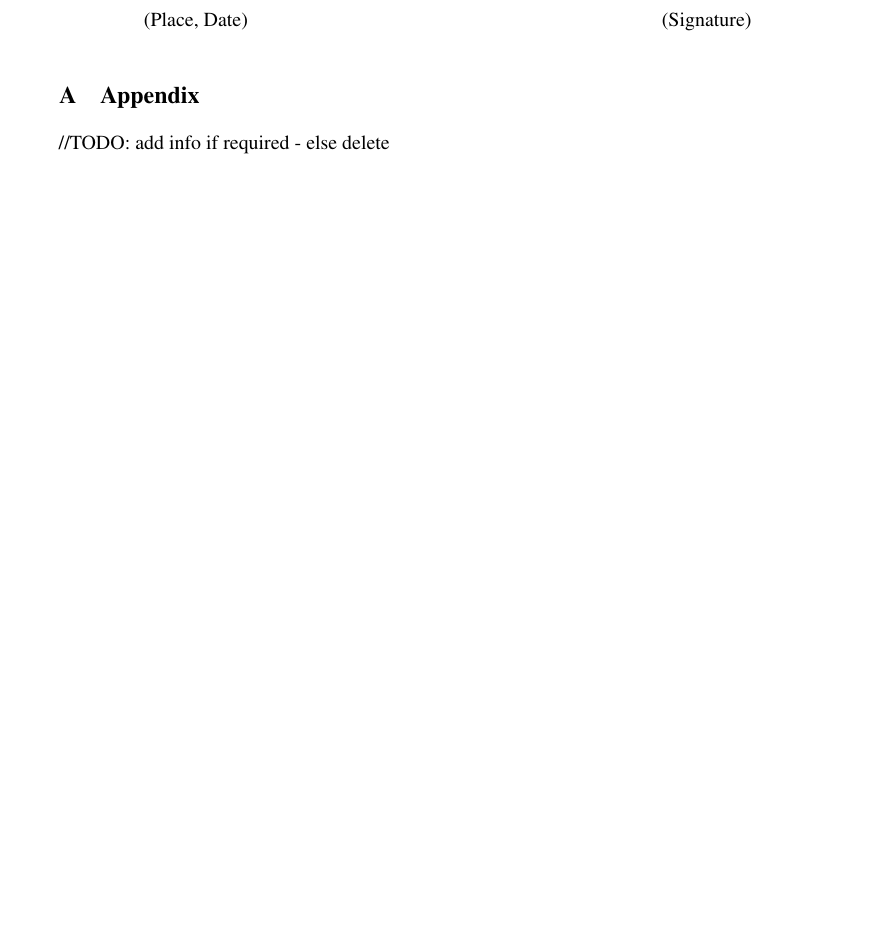
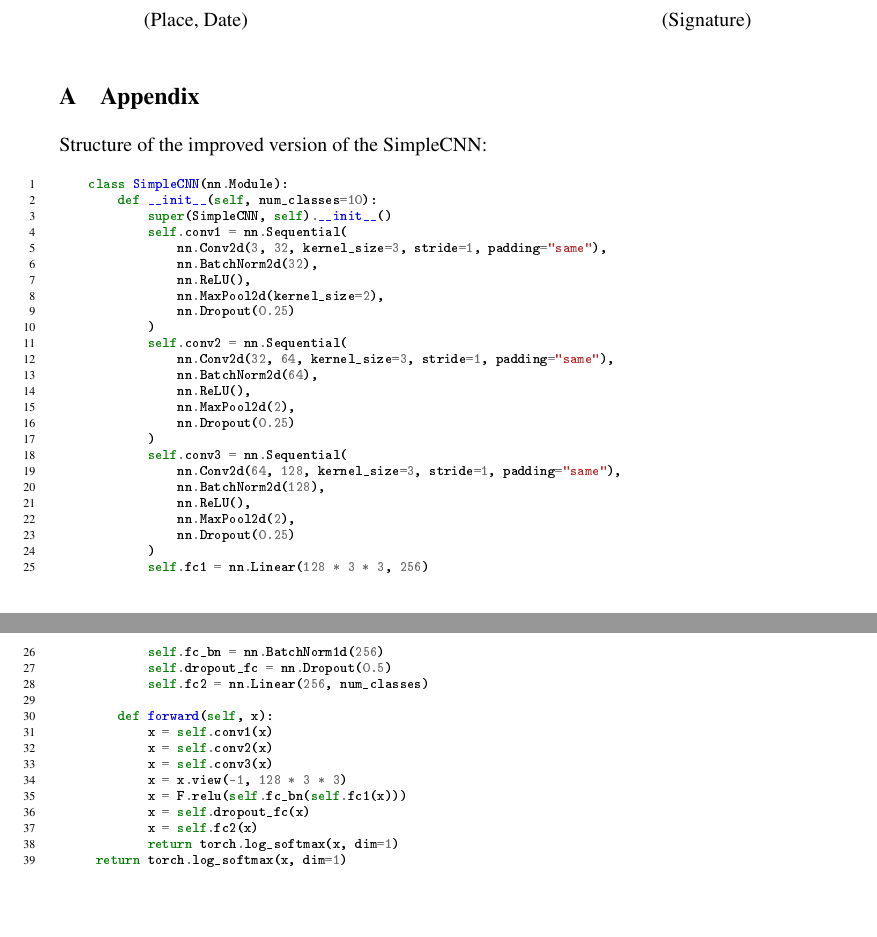
Before and after one commit to git2andi/xAI_Proj, a LaTeX paper (Final_Report/ofu_xai_2022.tex, which reads Final_Report/chapter/appendix.tex): part of page 4 of 4 before the commit and two parts of pages 4 and 5 of 5 after it, the two joined at a grey line, cut so that both start at the same text, the shorter picture padded with empty space. The pictures show the PDF file Final_Report/ofu_xai_2022.pdf that the author committed with the source.

Commit message:
add code

```diff
--- /dev/null
+++ b/Final_Report/chapter/appendix.tex
@@ -0,0 +1,46 @@
+\section{Appendix}
+
+
+Structure of the improved version of the SimpleCNN:
+
+\begin{minted}[mathescape, linenos, fontsize=\scriptsize]{python}
+    class SimpleCNN(nn.Module):
+        def __init__(self, num_classes=10):
+            super(SimpleCNN, self).__init__()
+            self.conv1 = nn.Sequential(
+                nn.Conv2d(3, 32, kernel_size=3, stride=1, padding="same"),
+                nn.BatchNorm2d(32),
+                nn.ReLU(),
+                nn.MaxPool2d(kernel_size=2),
+                nn.Dropout(0.25)
+            )
+            self.conv2 = nn.Sequential(
+                nn.Conv2d(32, 64, kernel_size=3, stride=1, padding="same"),
+                nn.BatchNorm2d(64),
+                nn.ReLU(),
+                nn.MaxPool2d(2),
+                nn.Dropout(0.25)
+            )
+            self.conv3 = nn.Sequential(
+                nn.Conv2d(64, 128, kernel_size=3, stride=1, padding="same"),
+                nn.BatchNorm2d(128),
+                nn.ReLU(),
+                nn.MaxPool2d(2),
+                nn.Dropout(0.25)
+            )
+            self.fc1 = nn.Linear(128 * 3 * 3, 256)
+            self.fc_bn = nn.BatchNorm1d(256)
+            self.dropout_fc = nn.Dropout(0.5)
+            self.fc2 = nn.Linear(256, num_classes)
+
+        def forward(self, x):
+            x = self.conv1(x)
+            x = self.conv2(x)
+            x = self.conv3(x)
+            x = x.view(-1, 128 * 3 * 3)
+            x = F.relu(self.fc_bn(self.fc1(x)))
+            x = self.dropout_fc(x)
+            x = self.fc2(x)
+            return torch.log_softmax(x, dim=1)
+     return torch.log_softmax(x, dim=1)
+    \end{minted}
--- a/Final_Report/ofu_xai_2022.tex
+++ b/Final_Report/ofu_xai_2022.tex
@@ -178,10 +201,7 @@ Bamberg, \today
 
 
 \appendix
-
-
-\section{Appendix}
-//TODO: add info if required - else delete
+\input{chapter/appendix.tex}
 
 
 \end{document}
```
Also changed, not shown: Final_Report/ofu_xai_2022.pdf, Final_Report/ofu_xai_2022.tex (23 more changed lines), 8 other files.
